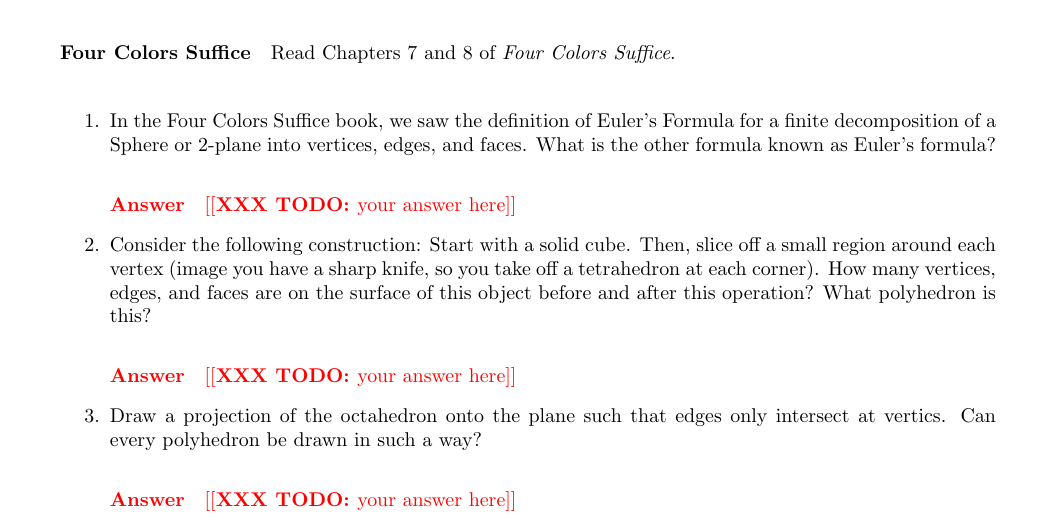
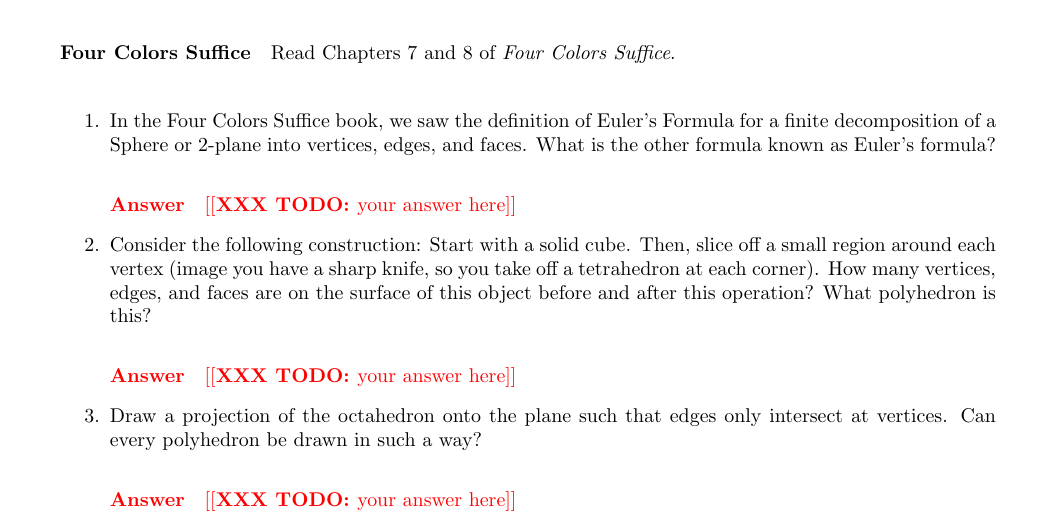
Before and after one commit to tjhadwin/csci-246-spring2021, a LaTeX document (hw/5/H-5.tex): part of page 4 of 5, cut so that both start at the same text. Compiled offline with pdfLaTeX.

Commit message:
Fix typo

```diff
--- a/hw/5/H-5.tex
+++ b/hw/5/H-5.tex
@@ -98,7 +98,7 @@
 
 
     \item Draw a projection of the octahedron onto the plane such that edges only
-        intersect at vertics.  Can every polyhedron be drawn in such a way?
+        intersect at vertices.  Can every polyhedron be drawn in such a way?
 
         \paragraph{Answer}
 
```
